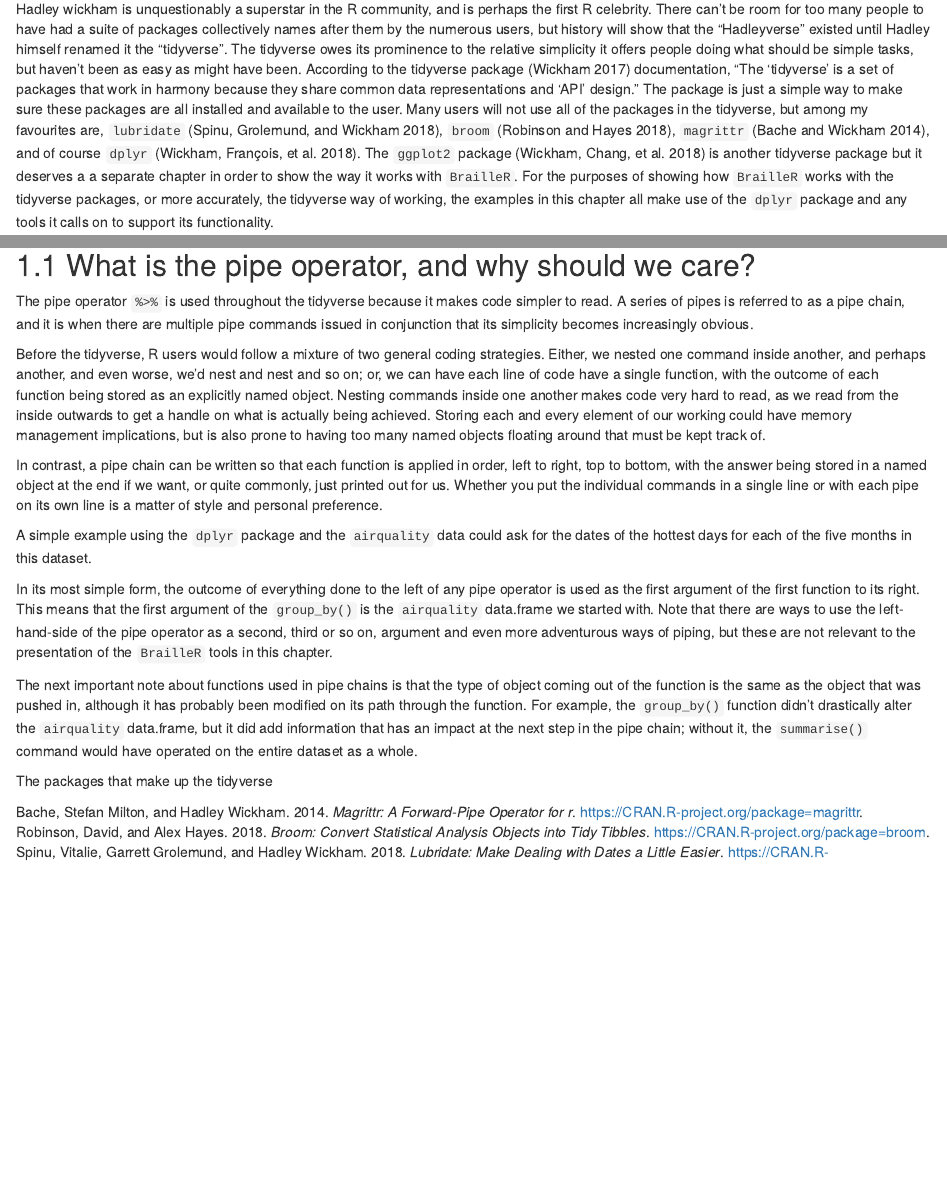
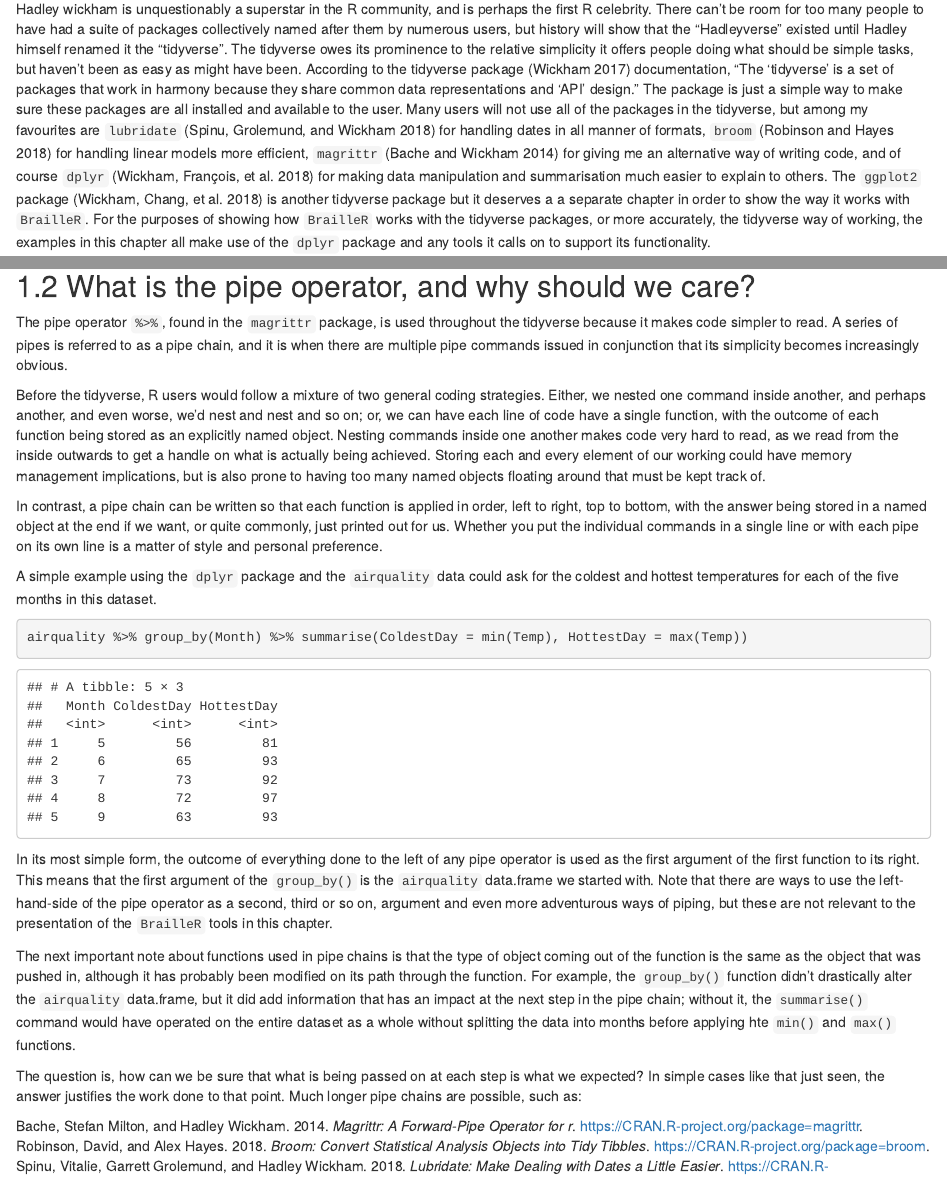
Before and after one commit to ajrgodfrey/ActionBook, an R Markdown document (08tidyverse.Rmd): the page in a window 1100 px wide, from 70 px down, and a second part further down, joined at a grey line. Rendered offline with R 4.5, knitr and Pandoc, with nearby package versions; drawn as R Markdown's standard HTML page in place of the format the file asks for.

Commit message:
adding tidyverse and fixing references

````diff
--- a/08tidyverse.Rmd
+++ b/08tidyverse.Rmd
@@ -1,9 +1,9 @@
 # BrailleR in the tidyverse {#Tidyverse}
 
 
-Hadley wickham is unquestionably a superstar in the R community, and is perhaps the first R celebrity. There can't be room for too many people to have had a suite of packages collectively names after them by the numerous users, but history will show that the "Hadleyverse" existed until Hadley himself renamed it the "tidyverse". The tidyverse owes its prominence to the relative simplicity it offers people doing what should be simple tasks, but haven't been as easy as might have been. According to the tidyverse package [@Rpkg-tidyverse] documentation, "The 'tidyverse' is a set of packages that work in harmony
-    because they share common data representations and 'API' design." The package is just a simple way to make sure these packages are all installed and available to the user. Many users will not use all of the packages in the tidyverse, but among my favourites are, `lubridate` [@Rpkg-lubridate], `broom` [@Rpkg-broom],
-`magrittr` [@Rpkg-magrittr], and of course `dplyr` [@Rpkg-dplyr]. The `ggplot2` package [@Rpkg-ggplot2] is another tidyverse package but it deserves a a separate chapter in order to show the way it works with `BrailleR`.  For the purposes of showing how `BrailleR` works with the tidyverse packages, or more accurately, the tidyverse way of working, the examples in this chapter all make use of the `dplyr` package and any tools it calls on to support its functionality.
+Hadley wickham is unquestionably a superstar in the R community, and is perhaps the first R celebrity. There can't be room for too many people to have had a suite of packages collectively named after them by numerous users, but history will show that the "Hadleyverse" existed until Hadley himself renamed it the "tidyverse". The tidyverse owes its prominence to the relative simplicity it offers people doing what should be simple tasks, but haven't been as easy as might have been. According to the tidyverse package [@Rpkg-tidyverse] documentation, "The 'tidyverse' is a set of packages that work in harmony
+    because they share common data representations and 'API' design." The package is just a simple way to make sure these packages are all installed and available to the user. Many users will not use all of the packages in the tidyverse, but among my favourites are `lubridate` [@Rpkg-lubridate] for handling dates in all manner of formats, `broom` [@Rpkg-broom] for handling linear models more efficient,
+`magrittr` [@Rpkg-magrittr] for giving me an alternative way of writing code, and of course `dplyr` [@Rpkg-dplyr] for making data manipulation and summarisation much easier to explain to others. The `ggplot2` package [@Rpkg-ggplot2] is another tidyverse package but it deserves a a separate chapter in order to show the way it works with `BrailleR`.  For the purposes of showing how `BrailleR` works with the tidyverse packages, or more accurately, the tidyverse way of working, the examples in this chapter all make use of the `dplyr` package and any tools it calls on to support its functionality.
 
 To replicate the examples in this chapter, you will need to have the tidyverse packages installed before running the following commands that prepare them and `BrailleR` for use.
 
@@ -14,24 +28,19 @@ library(tidyverse)
 
 ## What is the pipe operator, and why should we care?
 
-The pipe operator `%>%` is used throughout the tidyverse because it makes code simpler to read. A series of pipes is referred to as a pipe chain, and it is when there are multiple pipe commands issued in conjunction that its simplicity becomes increasingly obvious.
+The pipe operator `%>%`, found in the `magrittr` package,  is used throughout the tidyverse because it makes code simpler to read. A series of pipes is referred to as a pipe chain, and it is when there are multiple pipe commands issued in conjunction that its simplicity becomes increasingly obvious.
 
 Before the tidyverse, R users would follow a mixture of two general coding strategies. Either, we nested one command inside another, and perhaps another, and even worse, we'd nest and nest and so on; or, we can have each line of code have a single function, with the outcome of each function being stored as an explicitly named object. Nesting commands inside one another makes code very hard to read, as we read from the inside outwards to get a handle on what is actually being achieved. Storing each and every element of our working could have memory management implications, but is also prone to having too many named objects floating around that must be kept track of.
 
 In contrast, a pipe chain can be written so that each function is applied in order, left to right, top to bottom, with the answer being stored in a named object at the end if we want, or quite commonly, just printed out for us. Whether you put the individual commands in a single line or with each pipe on its own line is a matter of style and personal preference.
 
-A simple example using the `dplyr` package and the `airquality` data could ask for the dates of the hottest days for each of the five months in this dataset.
+A simple example using the `dplyr` package and the `airquality` data could ask for the coldest and hottest temperatures for each of the five months in this dataset.
+```{r hottestDays}
+airquality %>% group_by(Month) %>% summarise(ColdestDay = min(Temp), HottestDay = max(Temp))
+```
 
 In its most simple form, the outcome of everything done to the left of any pipe operator is used as the first argument of the first function to its right. This means that the first argument of the `group_by()` is the `airquality` data.frame we started with.  Note that there are ways to use the left-hand-side of the pipe operator as a second, third or so on, argument and even more adventurous ways of piping, but these are not relevant to the presentation of the `BrailleR` tools in this chapter.
 
-The next important note about functions used in pipe chains is that the type of object coming out of the function is the same as the object that was pushed in, although it has probably been modified on its path through the function. For example, the `group_by()` function didn't drastically alter the `airquality` data.frame, but it did add information that has an impact at the next step in the pipe chain; without it, the `summarise()` command would have operated on the entire dataset as a whole.
+The next important note about functions used in pipe chains is that the type of object coming out of the function is the same as the object that was pushed in, although it has probably been modified on its path through the function. For example, the `group_by()` function didn't drastically alter the `airquality` data.frame, but it did add information that has an impact at the next step in the pipe chain; without it, the `summarise()` command would have operated on the entire dataset as a whole without splitting the data into months before applying hte `min()` and `max()` functions.
 
-
-
-
-
-
-
-
-
-The packages that make up the tidyverse
+The question is, how can we be sure that what is being passed on at each step is what we expected? In simple cases like that just seen, the answer justifies the work done to that point. Much longer pipe chains are possible, such as:
````
Also changed, not shown: 05-MarkdownInAction.Rmd (+8 -2 lines), articles.bib (+4 -3 lines), 08tidyverse.Rmd (14 more changed lines).
